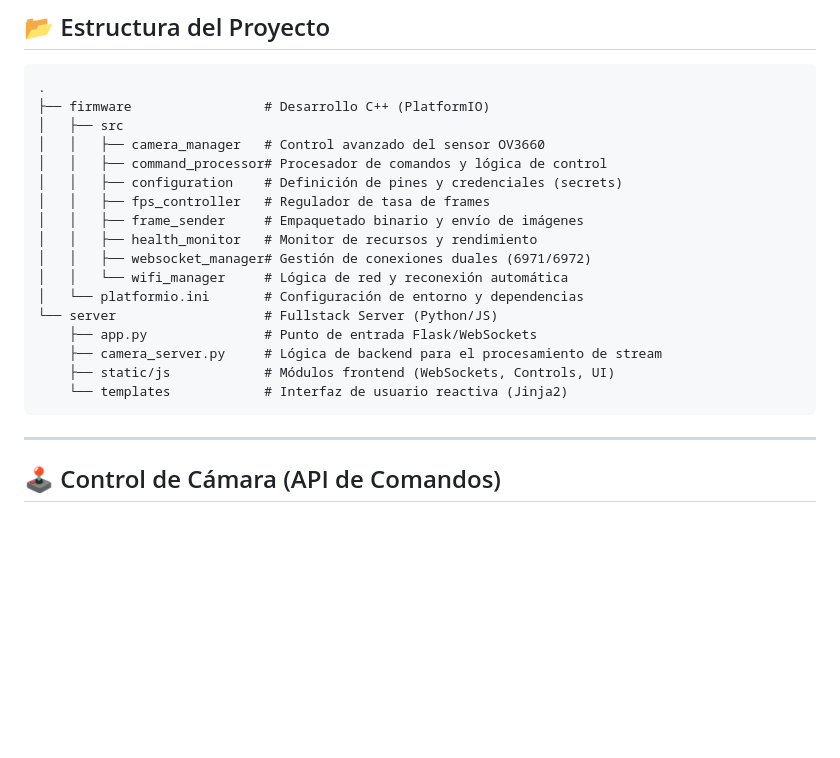
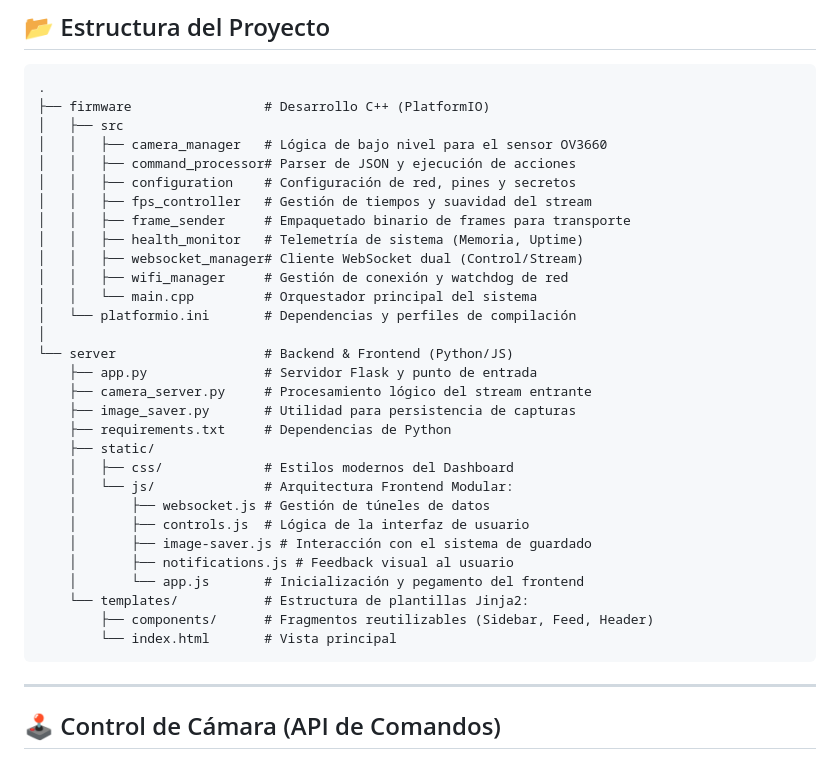
Before and after one commit to XiaoLuxtl/esp32s3-video-streamer, a Markdown page: README.MD, the part around the change. Drawn GitHub-style; blank space fills up the shorter version.

Commit message:
upd: Readme

````diff
--- a/README.MD
+++ b/README.MD
@@ -33,20 +33,33 @@ Para optimizar el rendimiento y evitar latencia en los comandos por el flujo de
 .
 ├── firmware                 # Desarrollo C++ (PlatformIO)
 │   ├── src
-│   │   ├── camera_manager   # Control avanzado del sensor OV3660
-│   │   ├── command_processor# Procesador de comandos y lógica de control
-│   │   ├── configuration    # Definición de pines y credenciales (secrets)
-│   │   ├── fps_controller   # Regulador de tasa de frames
-│   │   ├── frame_sender     # Empaquetado binario y envío de imágenes
-│   │   ├── health_monitor   # Monitor de recursos y rendimiento
-│   │   ├── websocket_manager# Gestión de conexiones duales (6971/6972)
-│   │   └── wifi_manager     # Lógica de red y reconexión automática
-│   └── platformio.ini       # Configuración de entorno y dependencias
-└── server                   # Fullstack Server (Python/JS)
-    ├── app.py               # Punto de entrada Flask/WebSockets
-    ├── camera_server.py     # Lógica de backend para el procesamiento de stream
-    ├── static/js            # Módulos frontend (WebSockets, Controls, UI)
-    └── templates            # Interfaz de usuario reactiva (Jinja2)
+│   │   ├── camera_manager   # Lógica de bajo nivel para el sensor OV3660
+│   │   ├── command_processor# Parser de JSON y ejecución de acciones
+│   │   ├── configuration    # Configuración de red, pines y secretos
+│   │   ├── fps_controller   # Gestión de tiempos y suavidad del stream
+│   │   ├── frame_sender     # Empaquetado binario de frames para transporte
+│   │   ├── health_monitor   # Telemetría de sistema (Memoria, Uptime)
+│   │   ├── websocket_manager# Cliente WebSocket dual (Control/Stream)
+│   │   ├── wifi_manager     # Gestión de conexión y watchdog de red
+│   │   └── main.cpp         # Orquestador principal del sistema
+│   └── platformio.ini       # Dependencias y perfiles de compilación
+│
+└── server                   # Backend & Frontend (Python/JS)
+    ├── app.py               # Servidor Flask y punto de entrada
+    ├── camera_server.py     # Procesamiento lógico del stream entrante
+    ├── image_saver.py       # Utilidad para persistencia de capturas
+    ├── requirements.txt     # Dependencias de Python
+    ├── static/
+    │   ├── css/             # Estilos modernos del Dashboard
+    │   └── js/              # Arquitectura Frontend Modular:
+    │       ├── websocket.js # Gestión de túneles de datos
+    │       ├── controls.js  # Lógica de la interfaz de usuario
+    │       ├── image-saver.js # Interacción con el sistema de guardado
+    │       ├── notifications.js # Feedback visual al usuario
+    │       └── app.js       # Inicialización y pegamento del frontend
+    └── templates/           # Estructura de plantillas Jinja2:
+        ├── components/      # Fragmentos reutilizables (Sidebar, Feed, Header)
+        └── index.html       # Vista principal
 ```
 
 ---
````
